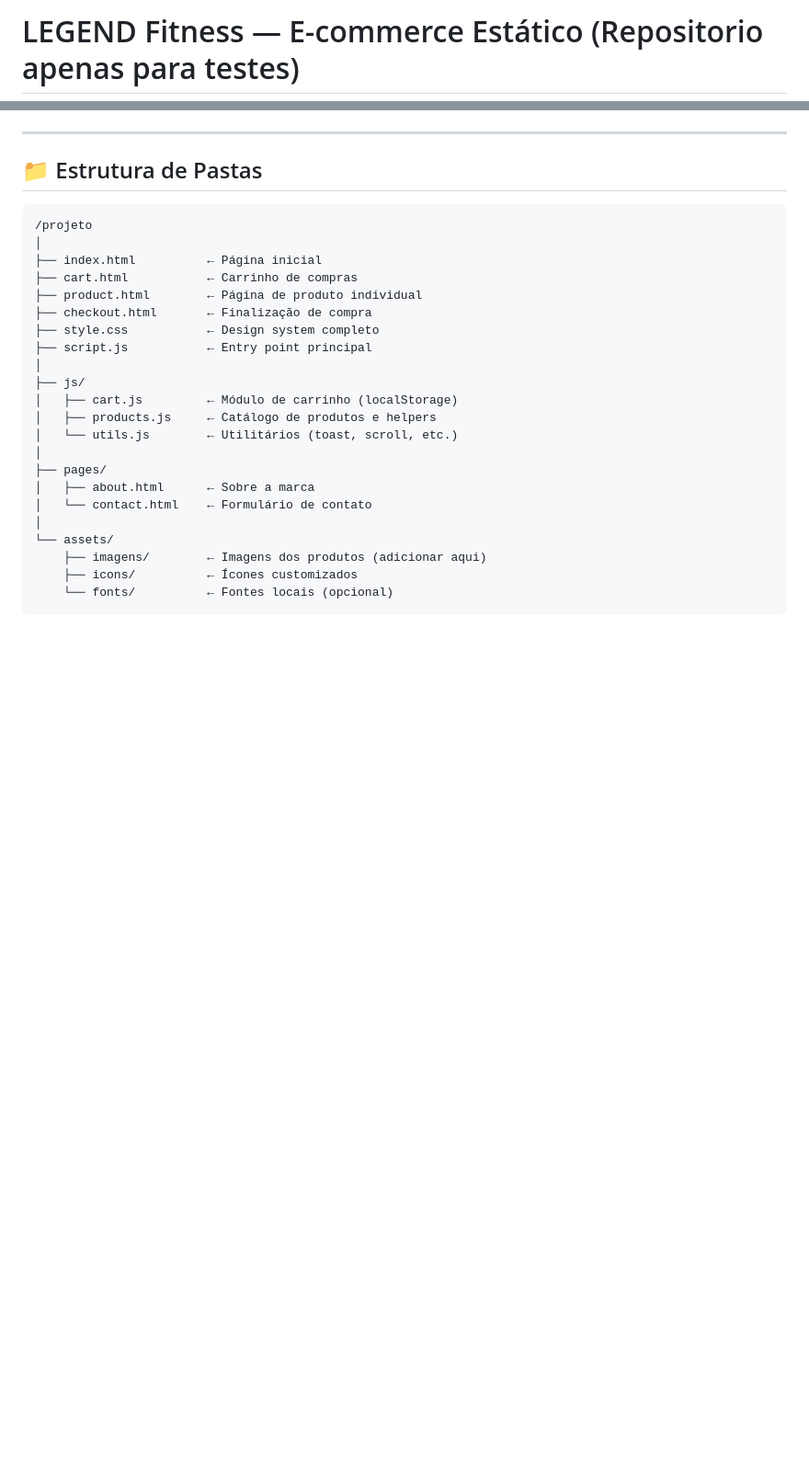
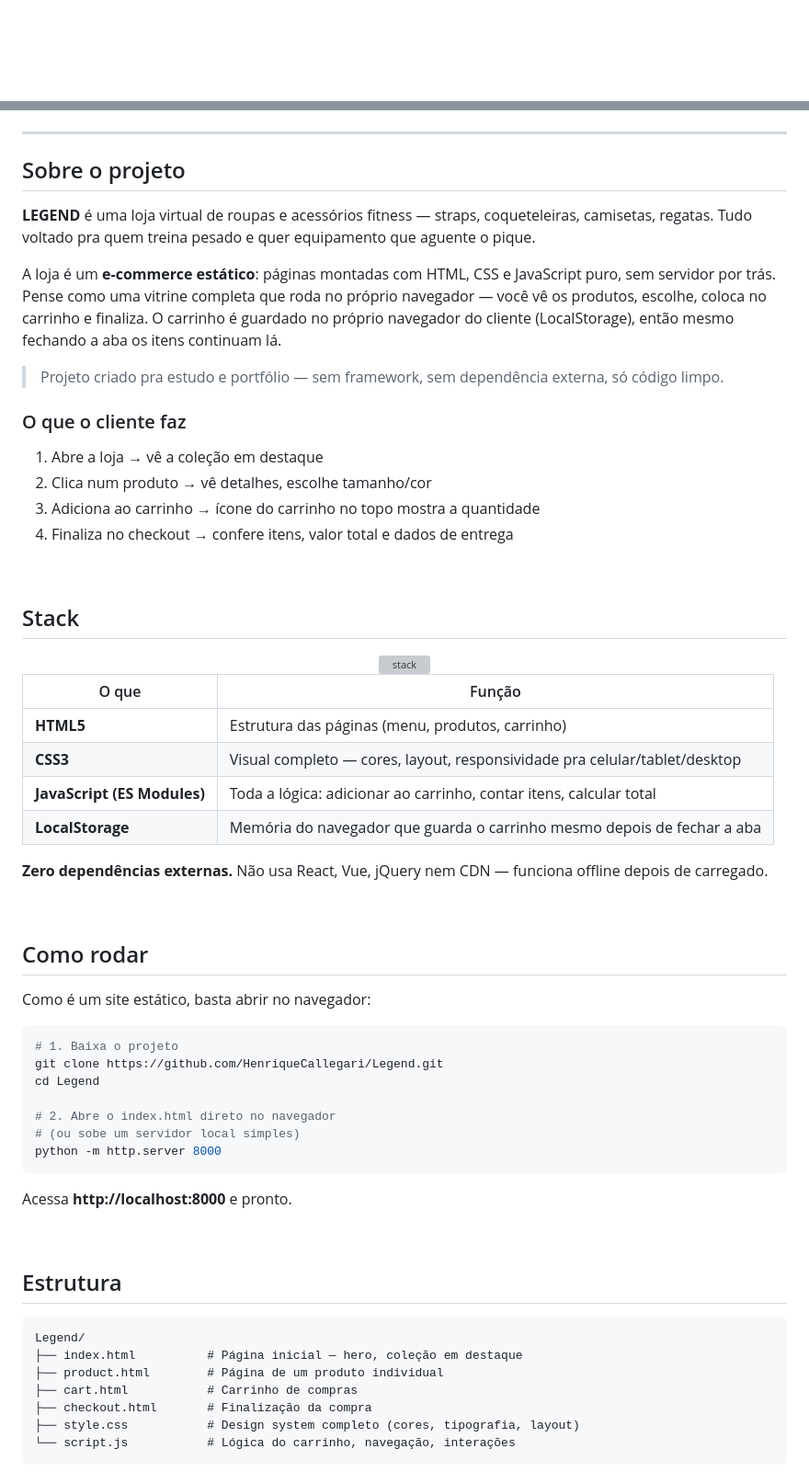
Before and after one commit to HenriqueCallegari/Legend, a Markdown page: README.md, 2 parts joined by grey strips. Shown at 92% size. Drawn GitHub-style; blank space fills up the shorter version; grey boxes are pictures that could not be loaded.

Commit message:
docs: redesigned README with portfolio styling

````diff
--- a/README.md
+++ b/README.md
@@ -1,2 +1,2 @@
-# LEGEND Fitness — E-commerce Estático (Repositorio apenas para testes)
+<div align="center">
 
@@ -4,30 +15,71 @@ E-commerce fitness moderno, responsivo e funcional desenvolvido com HTML, CSS e
 
 ---
 
-## 📁 Estrutura de Pastas
+## Sobre o projeto
+
+**LEGEND** é uma loja virtual de roupas e acessórios fitness — straps, coqueteleiras, camisetas, regatas. Tudo voltado pra quem treina pesado e quer equipamento que aguente o pique.
+
+A loja é um **e-commerce estático**: páginas montadas com HTML, CSS e JavaScript puro, sem servidor por trás. Pense como uma vitrine completa que roda no próprio navegador — você vê os produtos, escolhe, coloca no carrinho e finaliza. O carrinho é guardado no próprio navegador do cliente (LocalStorage), então mesmo fechando a aba os itens continuam lá.
+
+> Projeto criado pra estudo e portfólio — sem framework, sem dependência externa, só código limpo.
+
+### O que o cliente faz
+
+1. Abre a loja → vê a coleção em destaque
+2. Clica num produto → vê detalhes, escolhe tamanho/cor
+3. Adiciona ao carrinho → ícone do carrinho no topo mostra a quantidade
+4. Finaliza no checkout → confere itens, valor total e dados de entrega
+
+<br />
+
+## Stack
+
+<div align="center">
+
+<a href="https://skillicons.dev">
+  <img src="https://skillicons.dev/icons?i=html,css,js&theme=dark" alt="stack" />
+</a>
+
+</div>
+
+| O que | Função |
+|---|---|
+| **HTML5** | Estrutura das páginas (menu, produtos, carrinho) |
+| **CSS3** | Visual completo — cores, layout, responsividade pra celular/tablet/desktop |
+| **JavaScript (ES Modules)** | Toda a lógica: adicionar ao carrinho, contar itens, calcular total |
+| **LocalStorage** | Memória do navegador que guarda o carrinho mesmo depois de fechar a aba |
+
+**Zero dependências externas.** Não usa React, Vue, jQuery nem CDN — funciona offline depois de carregado.
+
+<br />
+
+## Como rodar
+
+Como é um site estático, basta abrir no navegador:
+
+```bash
+# 1. Baixa o projeto
+git clone https://github.com/HenriqueCallegari/Legend.git
+cd Legend
+
+# 2. Abre o index.html direto no navegador
+# (ou sobe um servidor local simples)
+python -m http.server 8000
+```
+
+Acessa **http://localhost:8000** e pronto.
+
+<br />
+
+## Estrutura
 
 ```
-/projeto
-│
-├── index.html          ← Página inicial
-├── cart.html           ← Carrinho de compras
-├── product.html        ← Página de produto individual
-├── checkout.html       ← Finalização de compra
-├── style.css           ← Design system completo
-├── script.js           ← Entry point principal
-│
-├── js/
-│   ├── cart.js         ← Módulo de carrinho (localStorage)
-│   ├── products.js     ← Catálogo de produtos e helpers
-│   └── utils.js        ← Utilitários (toast, scroll, etc.)
-│
-├── pages/
-│   ├── about.html      ← Sobre a marca
-│   └── contact.html    ← Formulário de contato
-│
-└── assets/
-    ├── imagens/        ← Imagens dos produtos (adicionar aqui)
-    ├── icons/          ← Ícones customizados
-    └── fonts/          ← Fontes locais (opcional)
+Legend/
+├── index.html          # Página inicial — hero, coleção em destaque
+├── product.html        # Página de um produto individual
+├── cart.html           # Carrinho de compras
+├── checkout.html       # Finalização da compra
+├── style.css           # Design system completo (cores, tipografia, layout)
+└── script.js           # Lógica do carrinho, navegação, interações
 ```
 
````
Also changed, not shown: other parts of README.md (+34 -136 lines).
